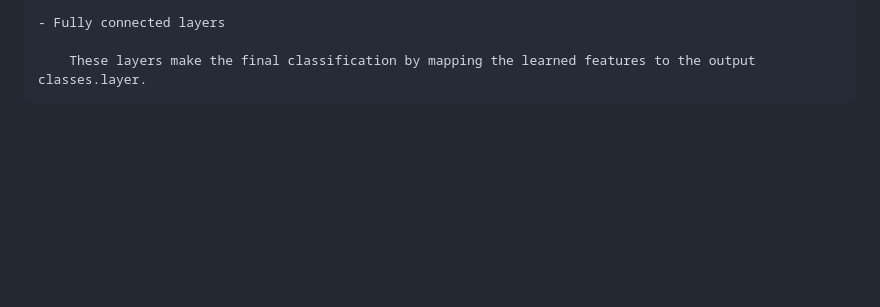
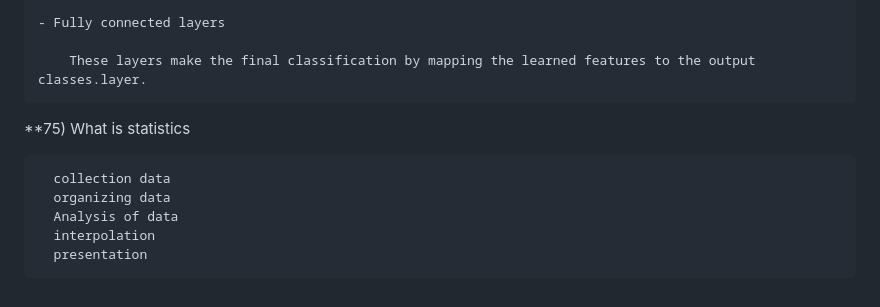
Before and after one commit to amarnathreddy0201/amarnathreddy0201, a Markdown page: README.md, the part around the change. Rendered like a GitHub page; blank space fills up the shorter version.

```diff
--- a/README.md
+++ b/README.md
@@ -1897,3 +1897,12 @@ Negative  |		|		  |
     - Fully connected layers
 
         These layers make the final classification by mapping the learned features to the output classes.layer.
+
+
+ **75) What is statistics
+
+      collection data
+      organizing data
+      Analysis of data
+      interpolation
+      presentation
```
